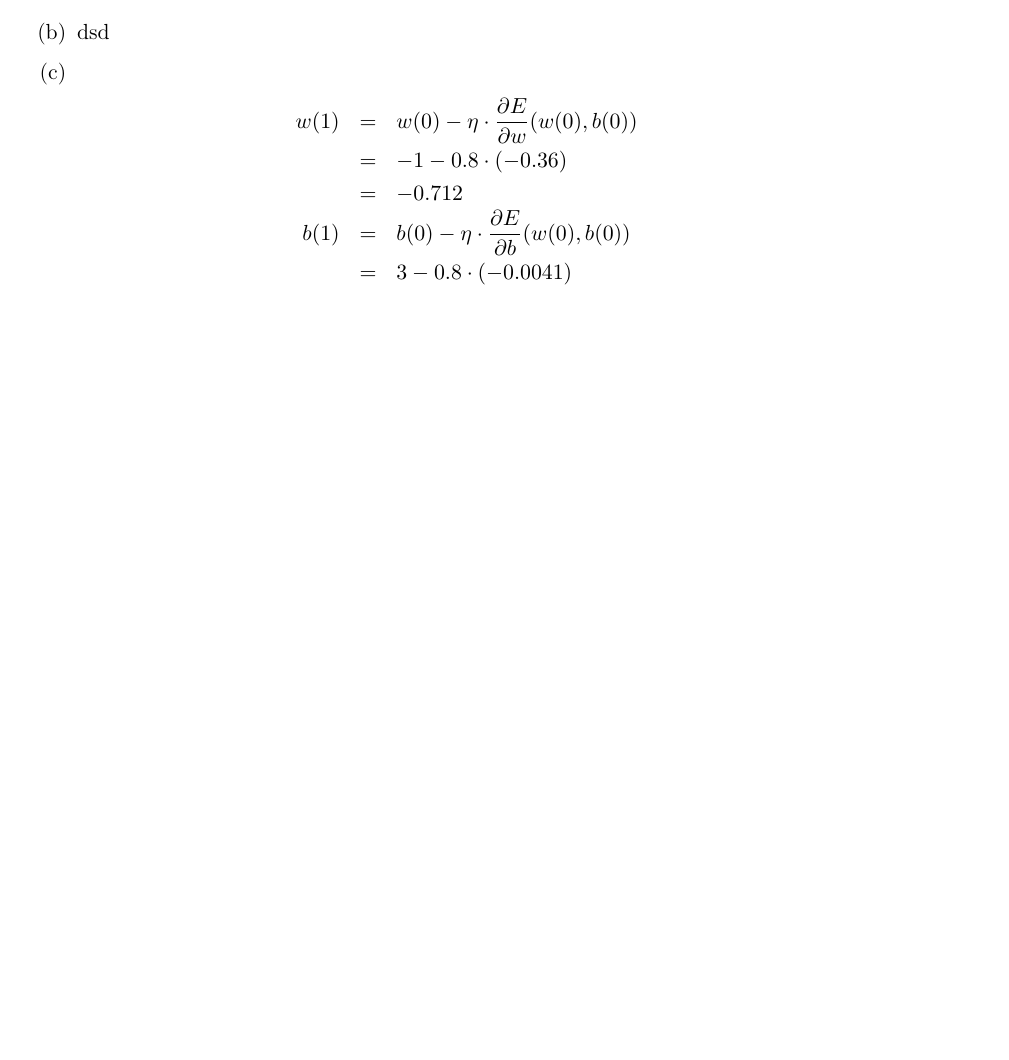
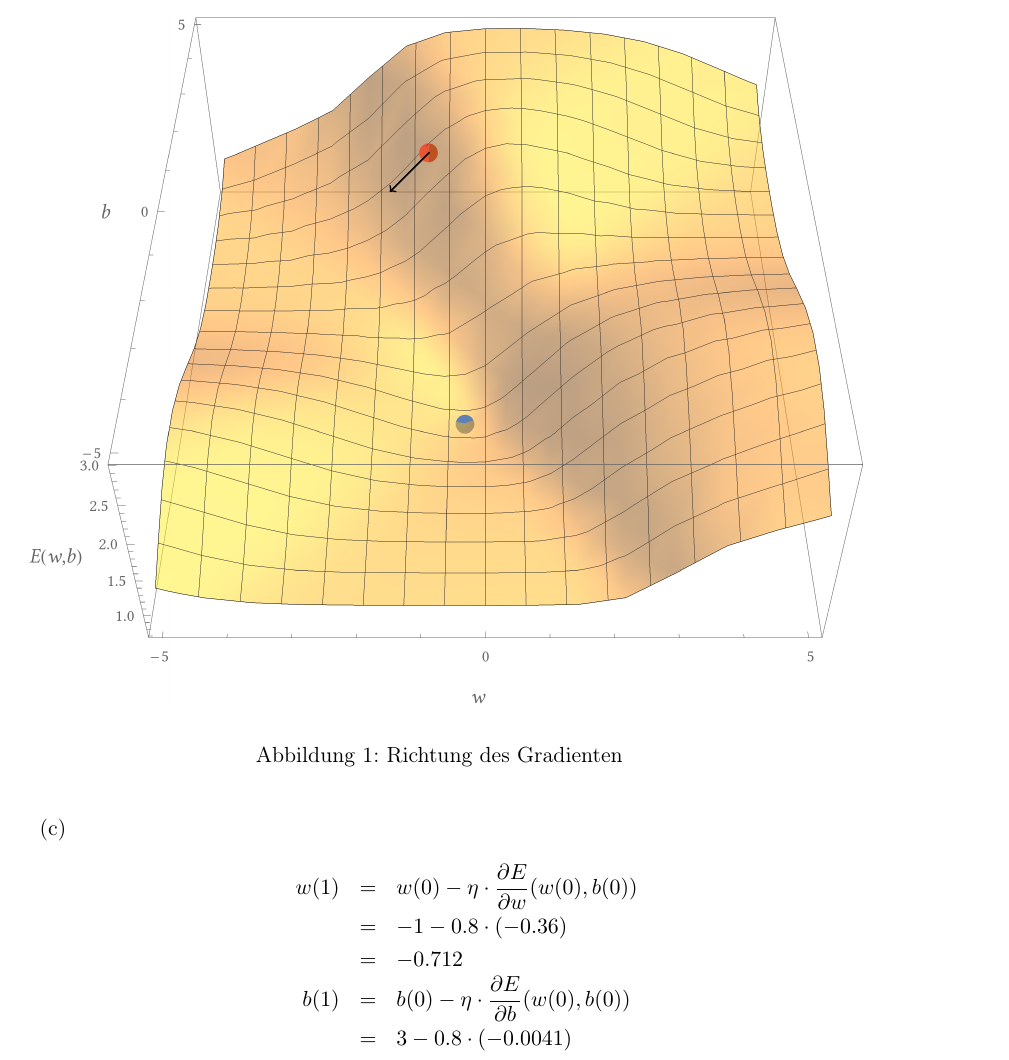
Before and after one commit to aul12/Einfuehrung-in-die-Neuroinformatik, a LaTeX document (Blatt03/main.tex): part of page 2 of 3 before the commit and part of page 3 of 4 after it, cut at the place of the change, the shorter picture padded with empty space. Compiled offline with pdfLaTeX.

Commit message:
Added Gradient image

```diff
--- a/Blatt03/main.tex
+++ b/Blatt03/main.tex
@@ -96,7 +96,15 @@
                     -0.36 \\ -0.0041
                 \end{pmatrix}
             \end{equation*}
-        \item dsd %TODO
+        \item $ $
+            \begin{figure}[H]
+                \centering
+                \begin{tikzpicture}
+                    \node at (0,0) {\includegraphics[width=\textwidth]{gradient.png}};
+                    \draw[thick, ->, color=black] (-0.3,3.7) -- (-1.0,3);
+                \end{tikzpicture}
+                \caption{Richtung des Gradienten}
+            \end{figure}
         \item
             \begin{eqnarray*}
                 w(1) &=& w(0) - \eta \cdot \frac{\partial E}{\partial w}(w(0),b(0)) \\
```
Also changed, not shown: Blatt03/gradient.png (added).
